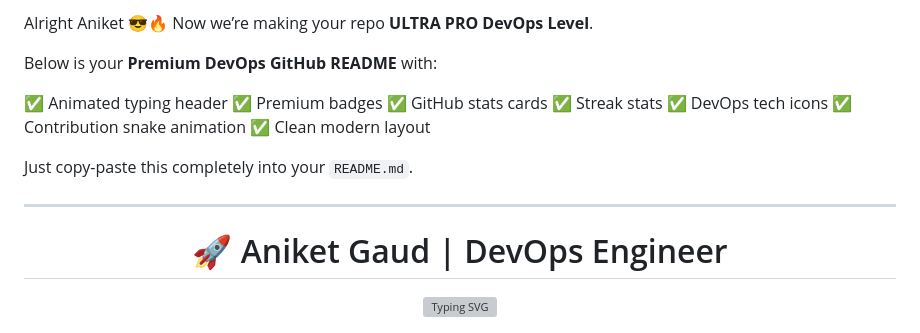
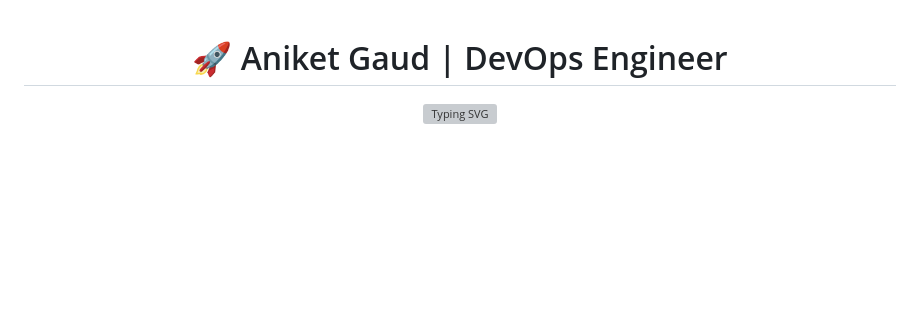
Before and after one commit to AniketThings/AniketGaudDevops-Portfolio, a Markdown page: README.md, the part around the change. Rendered like a GitHub page; blank space fills up the shorter version; grey boxes are pictures that could not be loaded.

Commit message:
Clean up README introductory content
Removed introductory text and features list from README.

```diff
--- a/README.md
+++ b/README.md
@@ -1,19 +1,4 @@
-Alright Aniket 😎🔥
-Now we’re making your repo **ULTRA PRO DevOps Level**.
 
-Below is your **Premium DevOps GitHub README** with:
-
-✅ Animated typing header
-✅ Premium badges
-✅ GitHub stats cards
-✅ Streak stats
-✅ DevOps tech icons
-✅ Contribution snake animation
-✅ Clean modern layout
-
-Just copy-paste this completely into your `README.md`.
-
----
 
 # <div align="center">🚀 Aniket Gaud | DevOps Engineer</div>
 
```
